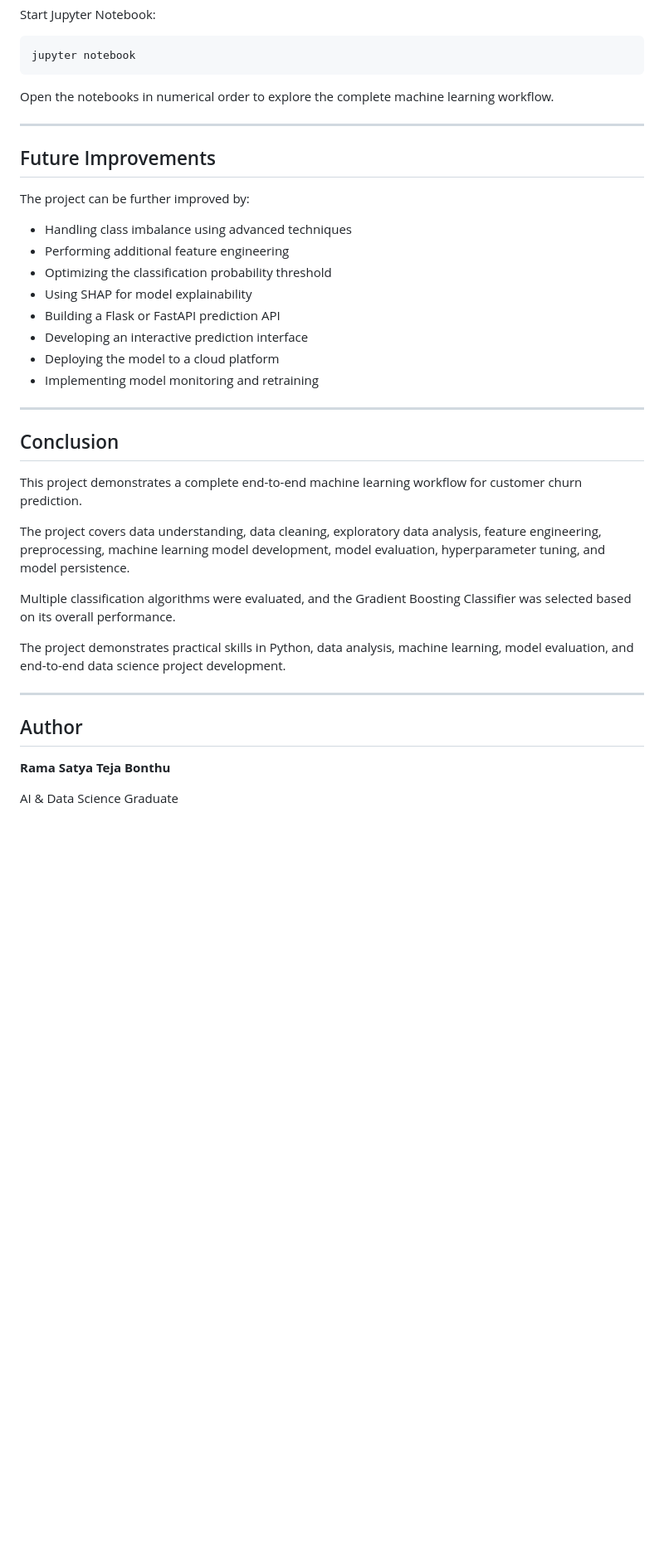
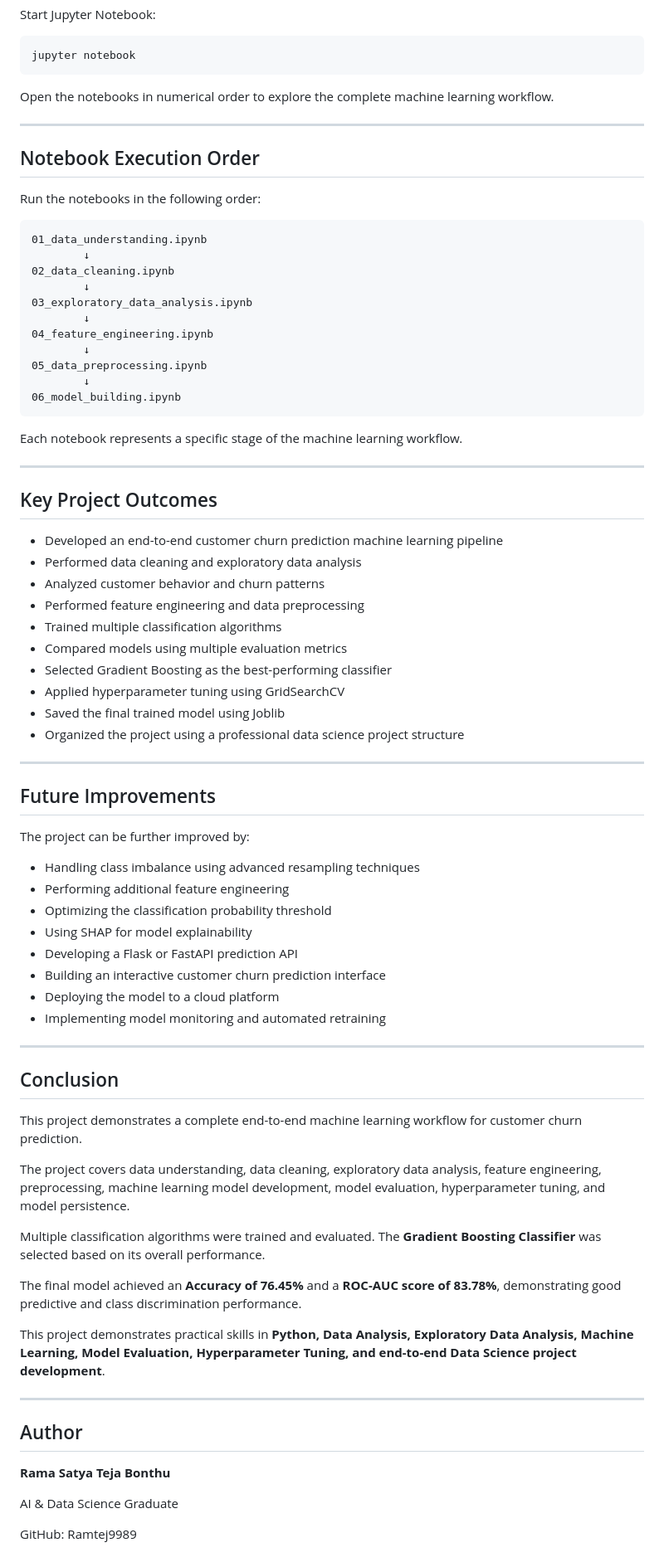
Before and after one commit to Ramtej9989/Customer_Churn_Prediction, a Markdown page: README.md, the part around one of its changes. Shown at 83% size. GitHub-like rendering; blank space fills up the shorter version.

````diff
--- a/README.md
+++ b/README.md
@@ -253,18 +280,55 @@ Open the notebooks in numerical order to explore the complete machine learning w
 
 ---
 
+## Notebook Execution Order
+
+Run the notebooks in the following order:
+
+```text
+01_data_understanding.ipynb
+        ↓
+02_data_cleaning.ipynb
+        ↓
+03_exploratory_data_analysis.ipynb
+        ↓
+04_feature_engineering.ipynb
+        ↓
+05_data_preprocessing.ipynb
+        ↓
+06_model_building.ipynb
+```
+
+Each notebook represents a specific stage of the machine learning workflow.
+
+---
+
+## Key Project Outcomes
+
+- Developed an end-to-end customer churn prediction machine learning pipeline
+- Performed data cleaning and exploratory data analysis
+- Analyzed customer behavior and churn patterns
+- Performed feature engineering and data preprocessing
+- Trained multiple classification algorithms
+- Compared models using multiple evaluation metrics
+- Selected Gradient Boosting as the best-performing classifier
+- Applied hyperparameter tuning using GridSearchCV
+- Saved the final trained model using Joblib
+- Organized the project using a professional data science project structure
+
+---
+
 ## Future Improvements
 
 The project can be further improved by:
 
-- Handling class imbalance using advanced techniques
+- Handling class imbalance using advanced resampling techniques
 - Performing additional feature engineering
 - Optimizing the classification probability threshold
 - Using SHAP for model explainability
-- Building a Flask or FastAPI prediction API
-- Developing an interactive prediction interface
+- Developing a Flask or FastAPI prediction API
+- Building an interactive customer churn prediction interface
 - Deploying the model to a cloud platform
-- Implementing model monitoring and retraining
+- Implementing model monitoring and automated retraining
 
 ---
 
@@ -274,9 +338,11 @@ This project demonstrates a complete end-to-end machine learning workflow for cu
 
 The project covers data understanding, data cleaning, exploratory data analysis, feature engineering, preprocessing, machine learning model development, model evaluation, hyperparameter tuning, and model persistence.
 
-Multiple classification algorithms were evaluated, and the Gradient Boosting Classifier was selected based on its overall performance.
+Multiple classification algorithms were trained and evaluated. The **Gradient Boosting Classifier** was selected based on its overall performance.
 
-The project demonstrates practical skills in Python, data analysis, machine learning, model evaluation, and end-to-end data science project development.
+The final model achieved an **Accuracy of 76.45%** and a **ROC-AUC score of 83.78%**, demonstrating good predictive and class discrimination performance.
+
+This project demonstrates practical skills in **Python, Data Analysis, Exploratory Data Analysis, Machine Learning, Model Evaluation, Hyperparameter Tuning, and end-to-end Data Science project development**.
 
 ---
 
@@ -285,3 +351,5 @@ The project demonstrates practical skills in Python, data analysis, machine lear
 **Rama Satya Teja Bonthu**
 
 AI & Data Science Graduate
+
+GitHub: Ramtej9989
````
Also changed, not shown: other parts of README.md (+51 -24 lines).
